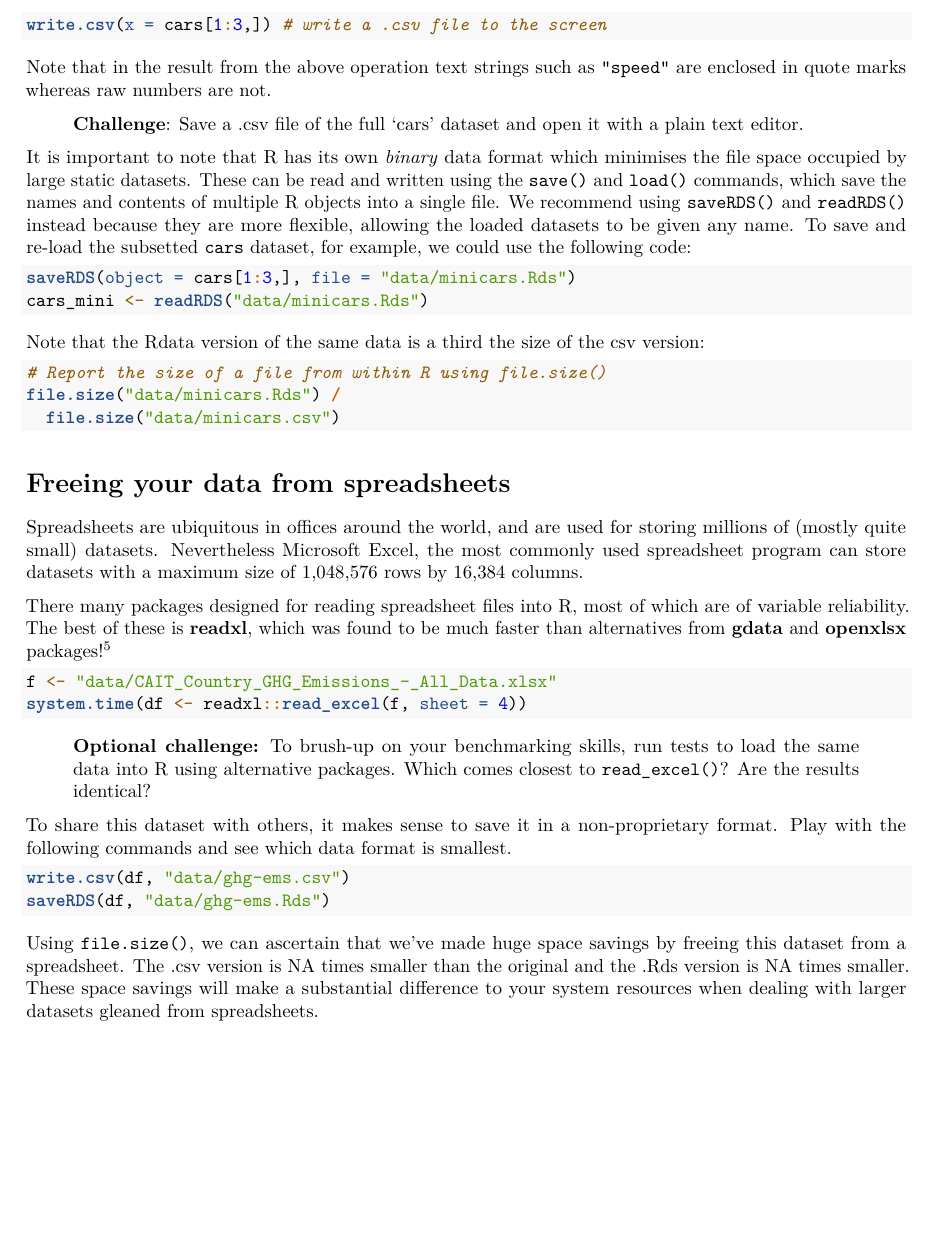
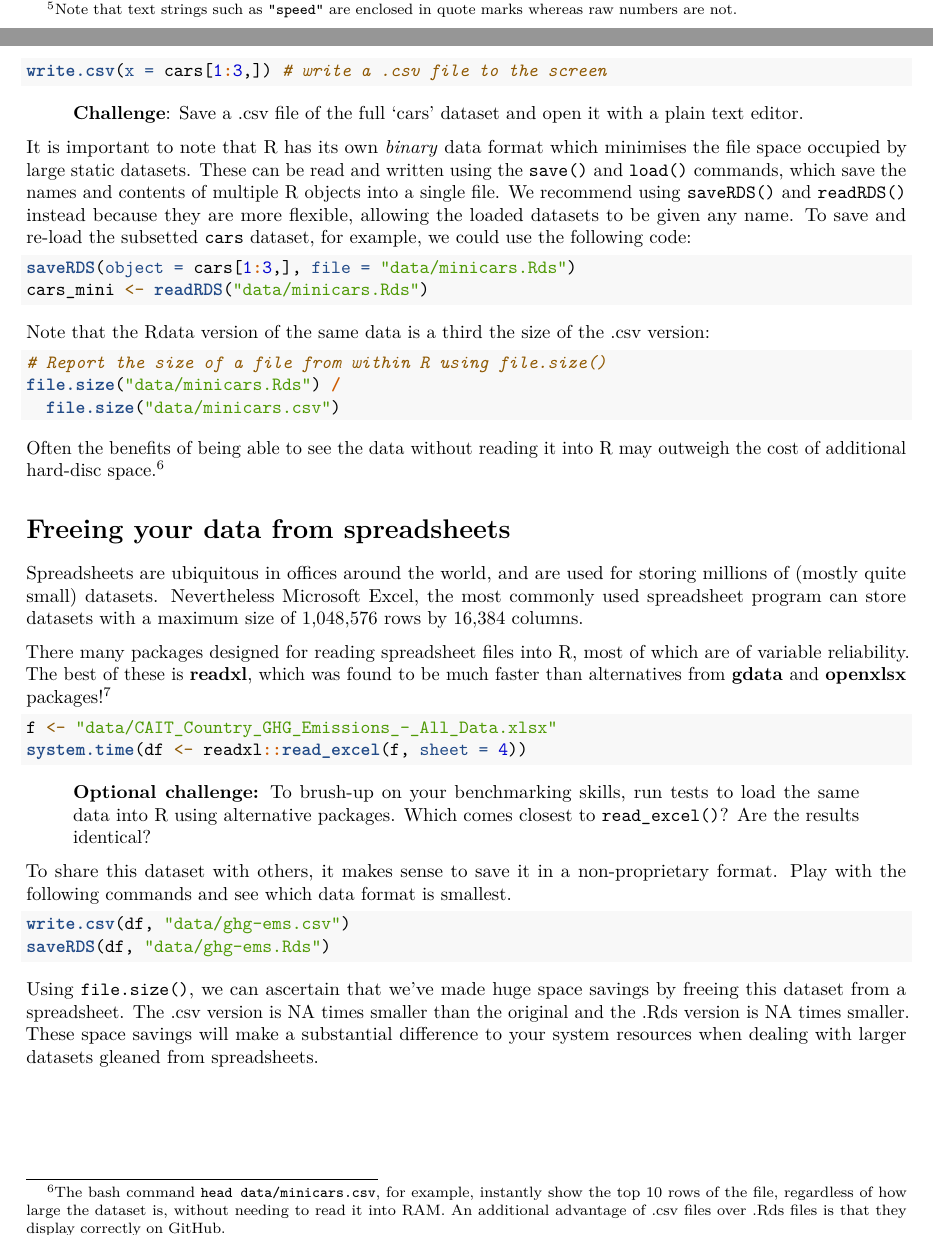
Before and after one commit to Robinlovelace/R-for-Big-Data, an R Markdown document (03-Preprocessing.Rmd): part of page 3 of 3 before the commit and two parts of pages 2 and 3 of 3 after it, the two joined at a grey line, cut at the place of the change, the shorter picture padded with empty space. Rendered offline with R 4.5, knitr and Pandoc, then LaTeX, with nearby package versions; the code chunks are not run, so their results and figures are left out.

Commit message:
Update info on .csv files

````diff
--- a/03-Preprocessing.Rmd
+++ b/03-Preprocessing.Rmd
@@ -148,7 +148,10 @@ and their ease of modification: text files are certainly not a highly secure
 data format.
 
 The most common format of text file is the trusty .csv file, in which
-each column is separated by a comma.
+each column is separated by a comma.^[Note that text strings such as
+`"speed"` are enclosed in quote marks whereas raw numbers are not.
+]
+
 
 ```{r}
 write.csv(x = cars[1:3,]) # write a .csv file to the screen
@@ -157,10 +160,6 @@ write.csv(x = cars[1:3,]) # write a .csv file to the screen
 ```{r, echo=FALSE, eval=FALSE}
 write.csv(x = cars[1:3,], "data/minicars.csv") # save to file
 ```
-
-
-Note that in the result from the above operation text strings such as
-`"speed"` are enclosed in quote marks whereas raw numbers are not.
 
 > **Challenge**: Save a .csv file of the full 'cars' dataset and open it with a plain text editor.
 
@@ -174,13 +173,17 @@ saveRDS(object = cars[1:3,], file = "data/minicars.Rds")
 cars_mini <- readRDS("data/minicars.Rds")
 ```
 
-Note that the Rdata version of the same data is a third the size of the csv version:
+Note that the Rdata version of the same data is a third the size of the .csv version:
 
 ```{r}
 # Report the size of a file from within R using file.size()
 file.size("data/minicars.Rds") /
   file.size("data/minicars.csv")
 ```
+
+Often the benefits of being able to see the data without reading it into R may outweigh the cost of additional hard-disc space.^[The bash command `head data/minicars.csv`, for example, instantly show the top 10 rows of the file, regardless of how large the dataset is, without needing to read it into RAM.
+An additional advantage of .csv files over .Rds files is that they display correctly on GitHub.
+]
 
 # Freeing your data from spreadsheets
 
````
